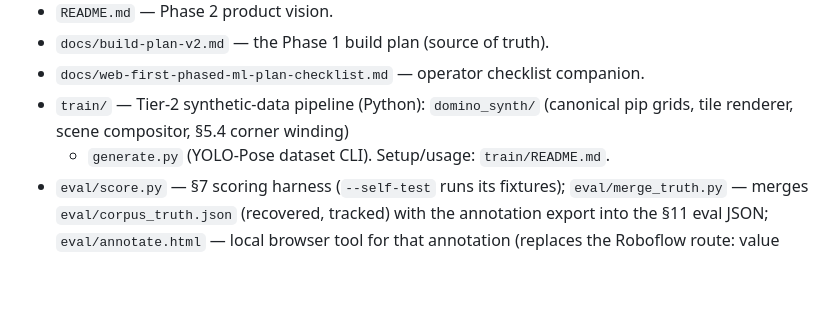
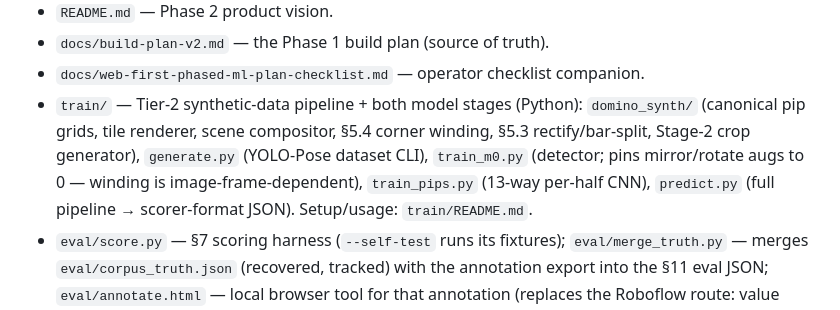
Before and after one commit to petr0n/domino-counter-app, a Markdown page: CLAUDE.md, the part around the change. GitHub-like rendering; blank space fills up the shorter version.

Commit message:
CLAUDE.md: sync repo-state for Stage-2 modules
Co-Authored-By: Claude Fable 5 <noreply@anthropic.com>

```diff
--- a/CLAUDE.md
+++ b/CLAUDE.md
@@ -162,9 +162,13 @@ still valuable:
 - `README.md` — Phase 2 product vision.
 - `docs/build-plan-v2.md` — the Phase 1 build plan (source of truth).
 - `docs/web-first-phased-ml-plan-checklist.md` — operator checklist companion.
-- `train/` — Tier-2 synthetic-data pipeline (Python): `domino_synth/`
-  (canonical pip grids, tile renderer, scene compositor, §5.4 corner winding)
-  + `generate.py` (YOLO-Pose dataset CLI). Setup/usage: `train/README.md`.
+- `train/` — Tier-2 synthetic-data pipeline + both model stages (Python):
+  `domino_synth/` (canonical pip grids, tile renderer, scene compositor,
+  §5.4 corner winding, §5.3 rectify/bar-split, Stage-2 crop generator),
+  `generate.py` (YOLO-Pose dataset CLI), `train_m0.py` (detector; pins
+  mirror/rotate augs to 0 — winding is image-frame-dependent),
+  `train_pips.py` (13-way per-half CNN), `predict.py` (full pipeline →
+  scorer-format JSON). Setup/usage: `train/README.md`.
 - `eval/score.py` — §7 scoring harness (`--self-test` runs its fixtures);
   `eval/merge_truth.py` — merges `eval/corpus_truth.json` (recovered, tracked)
   with the annotation export into the §11 eval JSON; `eval/annotate.html` —
```
